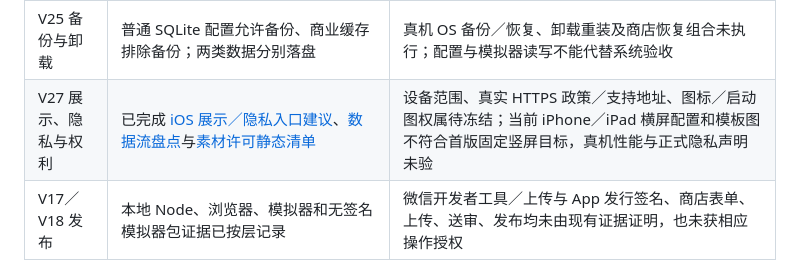
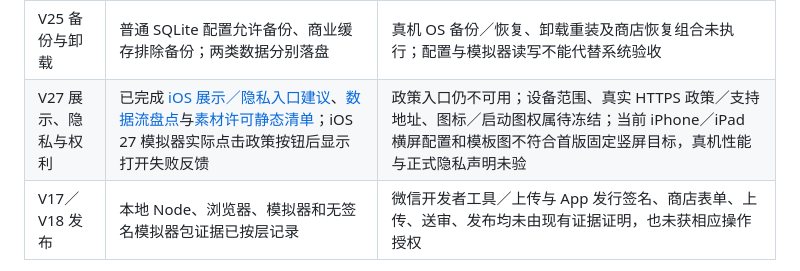
Before and after one commit to godwhere/ClearedMiniProgram, a Markdown page: docs/app-portability-plan.md, the part around the change. GitHub-like rendering.

Commit message:
docs: 记录 iOS 隐私入口模拟器反馈

```diff
--- a/docs/app-portability-plan.md
+++ b/docs/app-portability-plan.md
@@ -1002,7 +1002,7 @@ git diff --check
 | V21／V28 正式商店 | [P5-E 建议](p5-e-ios-storekit-scope-proposal.md)已列出环境隔离、未完成交易、恢复与离线失败关闭合同 | 代码白名单、真实商品与沙盒账号均未获授权；iOS 15 冷启动离线环境判定仍是设计前提，不能称正式权益已验收 |
 | V23／V26 构建来源 | H 从精确 C commit／tree 生成候选并扫描 Web 与指定模拟器 `.app`；当前产品策略、catalog 和六关快照未漂移 | 两仓提交仍仅在本机、未推送；远端 CI／干净机器取回与最终发行包未验。`nativeCopyEligible:false` 的原双平台条件不变，Android 暂缓 |
 | V25 备份与卸载 | 普通 SQLite 配置允许备份、商业缓存排除备份；两类数据分别落盘 | 真机 OS 备份／恢复、卸载重装及商店恢复组合未执行；配置与模拟器读写不能代替系统验收 |
-| V27 展示、隐私与权利 | 已完成 [iOS 展示／隐私入口建议](p5-f-ios-presentation-privacy-scope-proposal.md)、[数据流盘点](p5-ios-privacy-data-audit.md)与[素材许可静态清单](p5-ios-asset-rights-audit.md) | 设备范围、真实 HTTPS 政策／支持地址、图标／启动图权属待冻结；当前 iPhone／iPad 横屏配置和模板图不符合首版固定竖屏目标，真机性能与正式隐私声明未验 |
+| V27 展示、隐私与权利 | 已完成 [iOS 展示／隐私入口建议](p5-f-ios-presentation-privacy-scope-proposal.md)、[数据流盘点](p5-ios-privacy-data-audit.md)与[素材许可静态清单](p5-ios-asset-rights-audit.md)；iOS 27 模拟器实际点击政策按钮后显示打开失败反馈 | 政策入口仍不可用；设备范围、真实 HTTPS 政策／支持地址、图标／启动图权属待冻结；当前 iPhone／iPad 横屏配置和模板图不符合首版固定竖屏目标，真机性能与正式隐私声明未验 |
 | V17／V18 发布 | 本地 Node、浏览器、模拟器和无签名模拟器包证据已按层记录 | 微信开发者工具／上传与 App 发行签名、商店表单、上传、送审、发布均未由现有证据证明，也未获相应操作授权 |
 
 代码、配置或数据变化后执行完整 `node tests/run.js`；新增测试导出 `run` 并注册到聚合入口。完成每阶段后执行 `git diff --check` 并核验文件及方法白名单；纯文档远端编辑若未执行本地命令，必须如实单列，不能沿用历史成功记录。
```
Also changed, not shown: docs/p5-f-ios-presentation-privacy-scope-proposal.md (+2 -0 lines).
